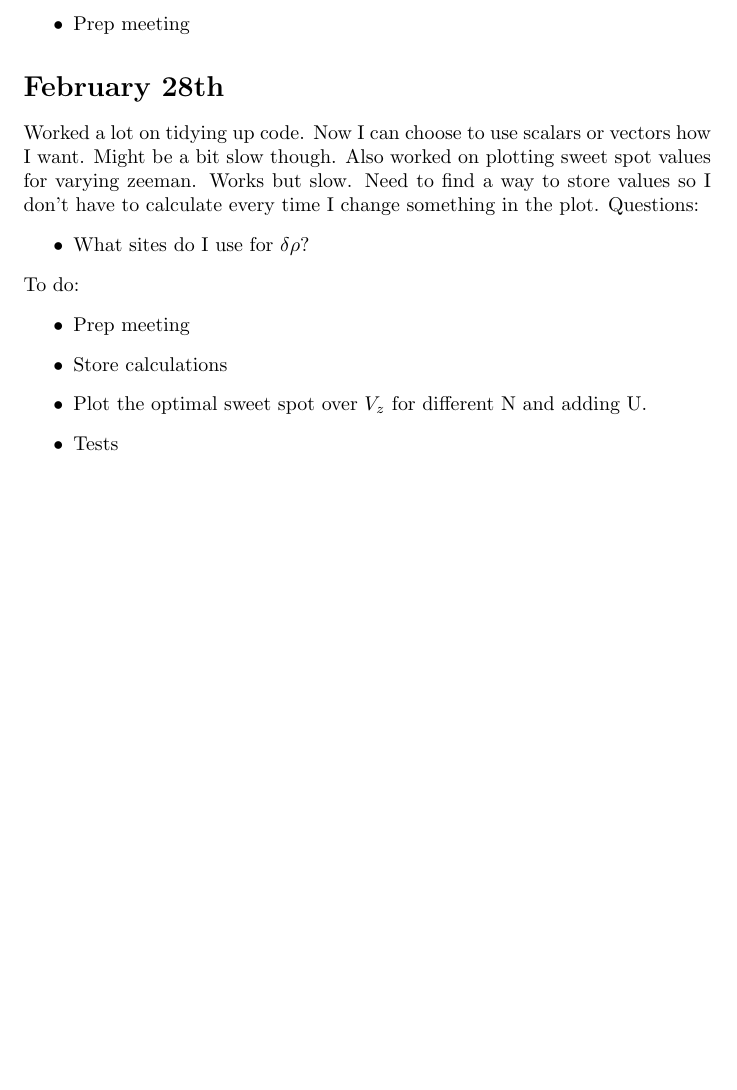
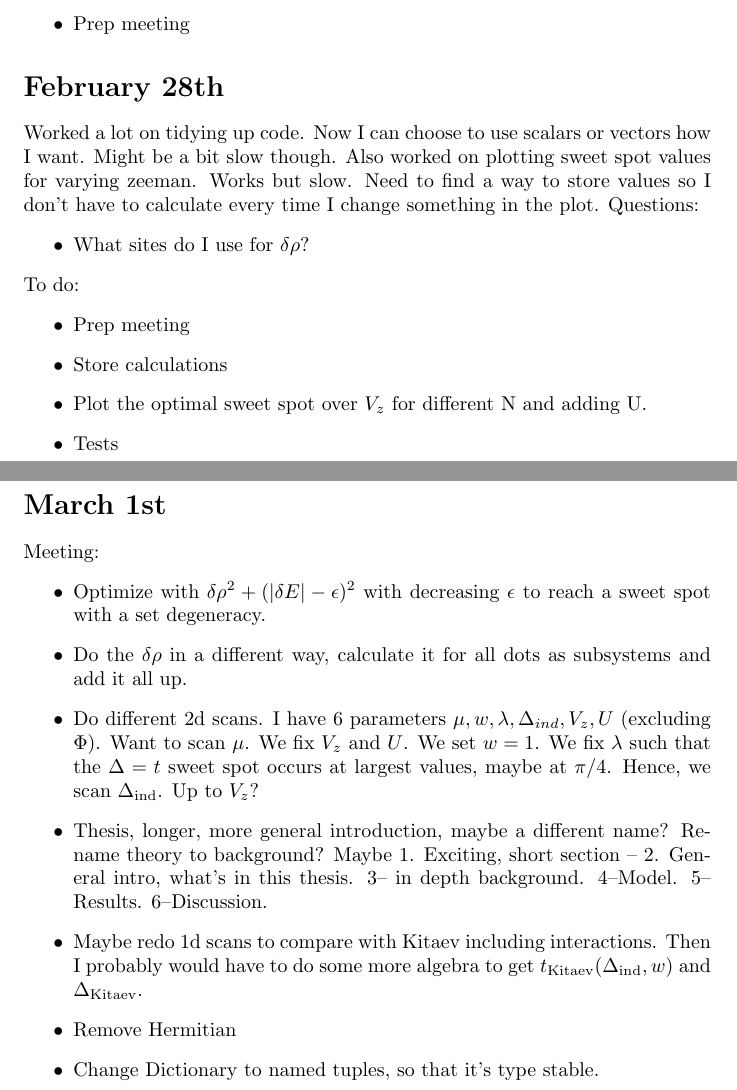
Before and after one commit to williamesamuelson/majoranaQDchain, a LaTeX document (diary/diary.tex): part of page 7 of 7 before the commit and two parts of pages 7 and 8 of 8 after it, the two joined at a grey line, cut so that both start at the same text, the shorter picture padded with empty space. Compiled offline with pdfLaTeX.

Commit message:
plotting and journaling

```diff
--- a/diary/diary.tex
+++ b/diary/diary.tex
@@ -162,4 +162,15 @@ To do:
     \item Tests
 \end{itemize}
 
+\section*{March 1st}
+Meeting:
+\begin{itemize}
+    \item Optimize with $\delta\rho^2 + (|\delta E| - \epsilon)^2$ with decreasing $\epsilon$ to reach a sweet spot with a set degeneracy.
+    \item Do the $\delta\rho$ in a different way, calculate it for all dots as subsystems and add it all up.
+    \item Do different 2d scans. I have 6 parameters $\mu, w, \lambda, \Delta_{ind}, V_z, U$ (excluding $\Phi$). Want to scan $\mu$. We fix $V_z$ and $U$. We set $w=1$. We fix $\lambda$ such that the $\Delta=t$ sweet spot occurs at largest values, maybe at $\pi/4$. Hence, we scan $\Delta_\text{ind}$. Up to $V_z$?
+    \item Thesis, longer, more general introduction, maybe a different name? Rename theory to background? Maybe 1. Exciting, short section -- 2. General intro, what's in this thesis. 3-- in depth background. 4--Model. 5--Results. 6--Discussion.
+    \item Maybe redo 1d scans to compare with Kitaev including interactions. Then I probably would have to do some more algebra to get $t_\text{Kitaev}(\Delta_\text{ind}, w)$ and $\Delta_\text{Kitaev}$.
+    \item Remove Hermitian
+    \item Change Dictionary to named tuples, so that it's type stable.
+\end{itemize}
 \end{document}
```
Also changed, not shown: diary/diary.pdf, 2 other files.
